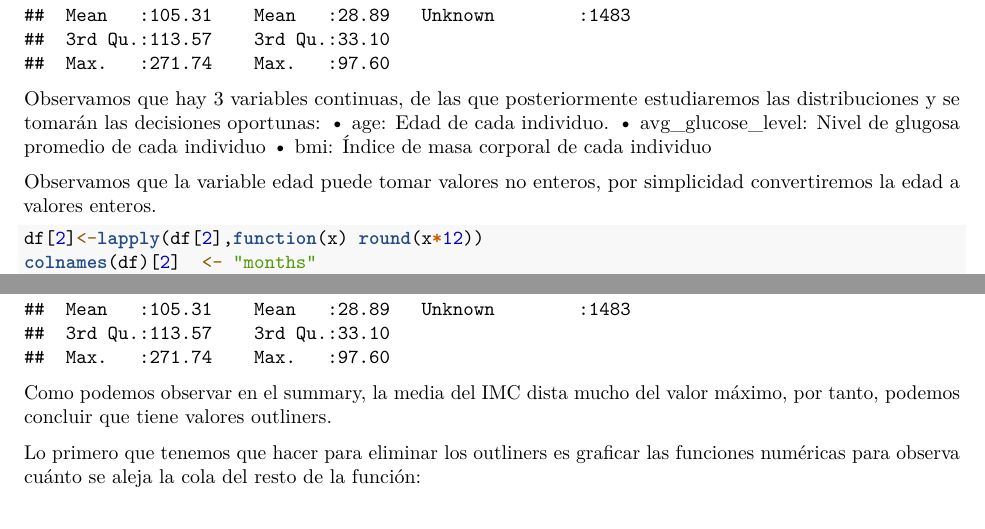
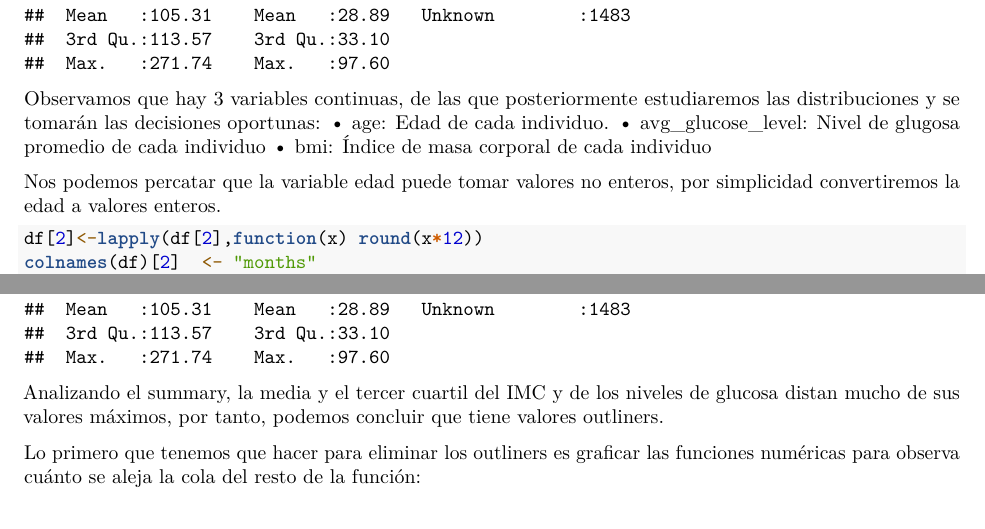
Before and after one commit to Alf-caput/Practica_R_EstadisticaII, an R Markdown document (prueba1.1.Rmd): two parts of page 192 of 193, joined at a grey line, cut so that both start at the same text. Rendered offline with R 4.5, knitr and Pandoc, then LaTeX, with nearby package versions; some code elsewhere in the file could not run offline.

Commit message:
redactado

````diff
--- a/prueba1.1.Rmd
+++ b/prueba1.1.Rmd
@@ -84,16 +84,19 @@ Observamos que hay 3 variables continuas, de las que posteriormente estudiaremos
 • avg_glucose_level: Nivel de glugosa promedio de cada individuo
 • bmi: Índice de masa corporal de cada individuo
 
-Observamos que la variable edad puede tomar valores no enteros, por simplicidad convertiremos la edad a valores enteros.
+Nos podemos percatar que la variable edad puede tomar valores no enteros, por simplicidad convertiremos la edad a valores enteros.
 ```{r}
 df[2]<-lapply(df[2],function(x) round(x*12))
 colnames(df)[2]  <- "months"
 summary(df)
 ```
 
-Como podemos observar en el summary, la media del IMC dista mucho del valor máximo, por tanto, podemos concluir que tiene valores outliners.
+
+Analizando el summary, la media y el tercer cuartil del IMC y de los niveles de glucosa distan mucho de sus valores máximos, por tanto, podemos concluir que tiene valores outliners.
 
 Lo primero que tenemos que hacer para eliminar los outliners es graficar las funciones numéricas para observa cuánto se aleja la cola del resto de la función:
 ```{r}
 show_plot(inspect_num(df))
 ```
+
+<
````
